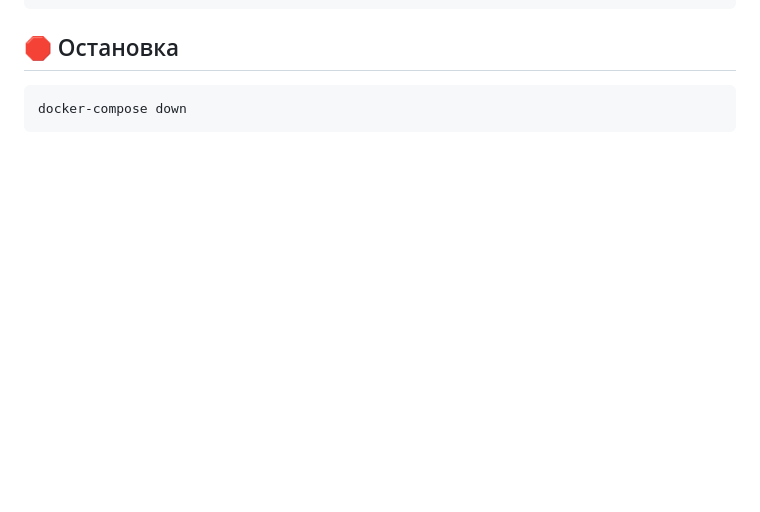
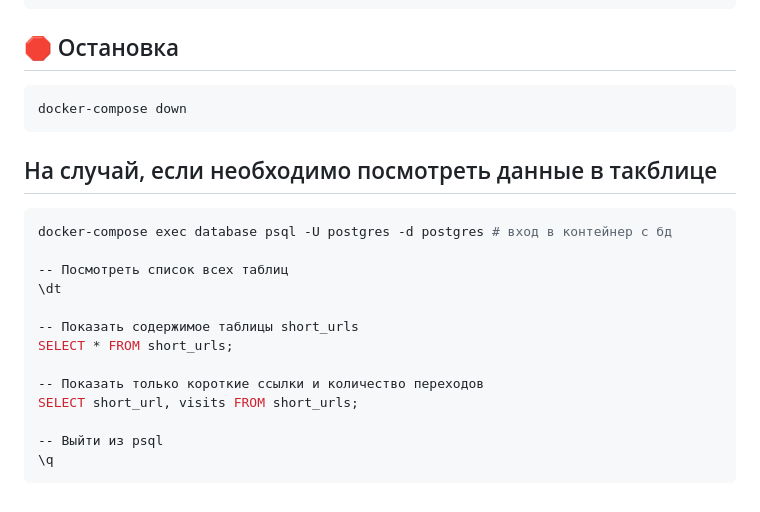
Before and after one commit to Sergeywws13/tz-gradient-tech, a Markdown page: README.md, the part around the change. Rendered like a GitHub page; blank space fills up the shorter version.

````diff
--- a/README.md
+++ b/README.md
@@ -72,3 +72,20 @@ docker-compose up -d
 ```bash
 docker-compose down
 ```
+
+## На случай, если необходимо посмотреть данные в такблице
+```bash
+docker-compose exec database psql -U postgres -d postgres # вход в контейнер с бд
+
+-- Посмотреть список всех таблиц
+\dt
+
+-- Показать содержимое таблицы short_urls
+SELECT * FROM short_urls;
+
+-- Показать только короткие ссылки и количество переходов
+SELECT short_url, visits FROM short_urls;
+
+-- Выйти из psql
+\q
+```
````
